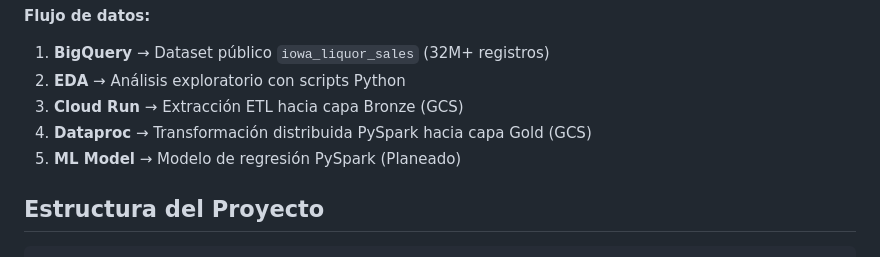
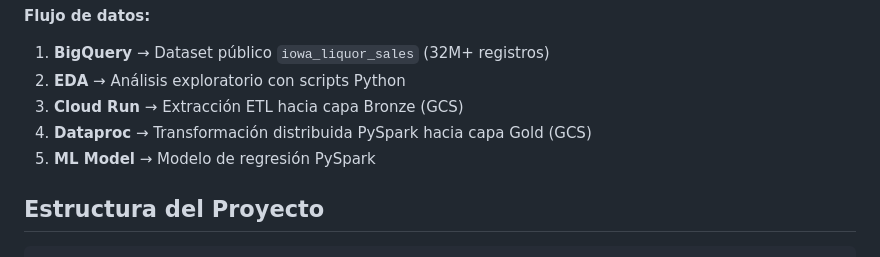
Before and after one commit to LuisGuillen03/ML-BigData, a Markdown page: README.md, the part around the change. Rendered like a GitHub page.

Commit message:
docs: Update README to remove 'Planned' label from ML model description, reflecting the current implementation status and enhancing clarity.

```diff
--- a/README.md
+++ b/README.md
@@ -12,7 +12,7 @@ Proyecto de analítica predictiva en entornos de datos masivos utilizando arquit
 2. **EDA** → Análisis exploratorio con scripts Python
 3. **Cloud Run** → Extracción ETL hacia capa Bronze (GCS)
 4. **Dataproc** → Transformación distribuida PySpark hacia capa Gold (GCS)
-5. **ML Model** → Modelo de regresión PySpark (Planeado)
+5. **ML Model** → Modelo de regresión PySpark
 
 ## Estructura del Proyecto
 
```
